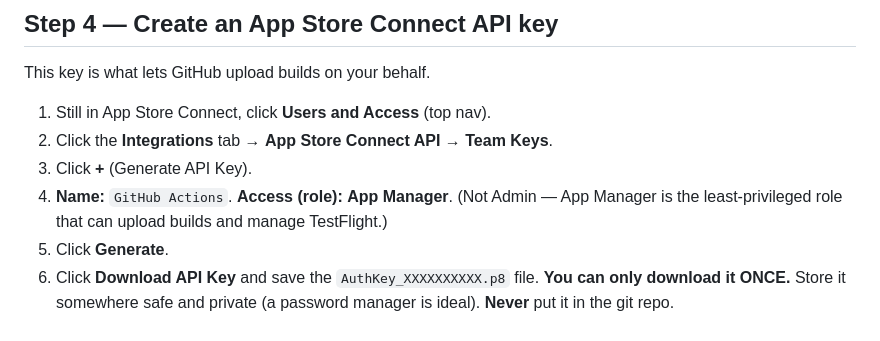
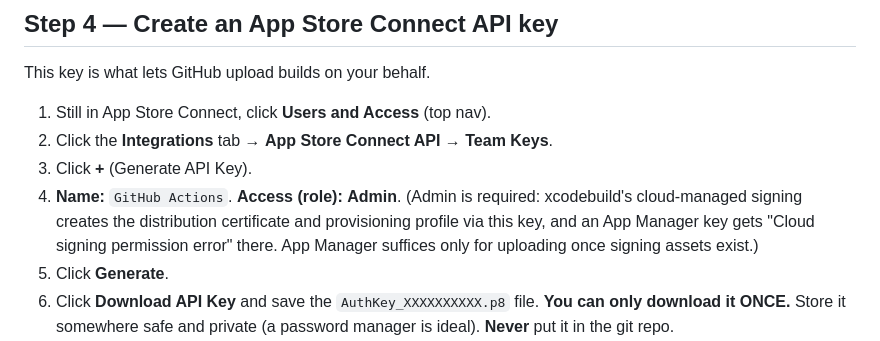
Before and after one commit to andrewdotcallahan/Elliot-drum, a Markdown page: SETUP-TESTFLIGHT.md, the part around the change. GitHub-like rendering.

Commit message:
Docs: ASC API key must be Admin for cloud signing
Confirmed empirically: an App Manager key uploads fine but fails with
"Cloud signing permission error" when xcodebuild tries to create the
distribution certificate on first run.

Co-Authored-By: Claude Fable 5 <noreply@anthropic.com>
Claude-Session: https://claude.ai/code/session_01CYQo8F7efD1PgD1G1YtitU

```diff
--- a/SETUP-TESTFLIGHT.md
+++ b/SETUP-TESTFLIGHT.md
@@ -75,9 +75,11 @@ This key is what lets GitHub upload builds on your behalf.
 2. Click the **Integrations** tab → **App Store Connect API** →
    **Team Keys**.
 3. Click **+** (Generate API Key).
-4. **Name:** `GitHub Actions`. **Access (role):** **App Manager**.
-   (Not Admin — App Manager is the least-privileged role that can
-   upload builds and manage TestFlight.)
+4. **Name:** `GitHub Actions`. **Access (role):** **Admin**.
+   (Admin is required: xcodebuild's cloud-managed signing creates the
+   distribution certificate and provisioning profile via this key, and
+   an App Manager key gets "Cloud signing permission error" there.
+   App Manager suffices only for uploading once signing assets exist.)
 5. Click **Generate**.
 6. Click **Download API Key** and save the `AuthKey_XXXXXXXXXX.p8` file.
    **You can only download it ONCE.** Store it somewhere safe and private
```
